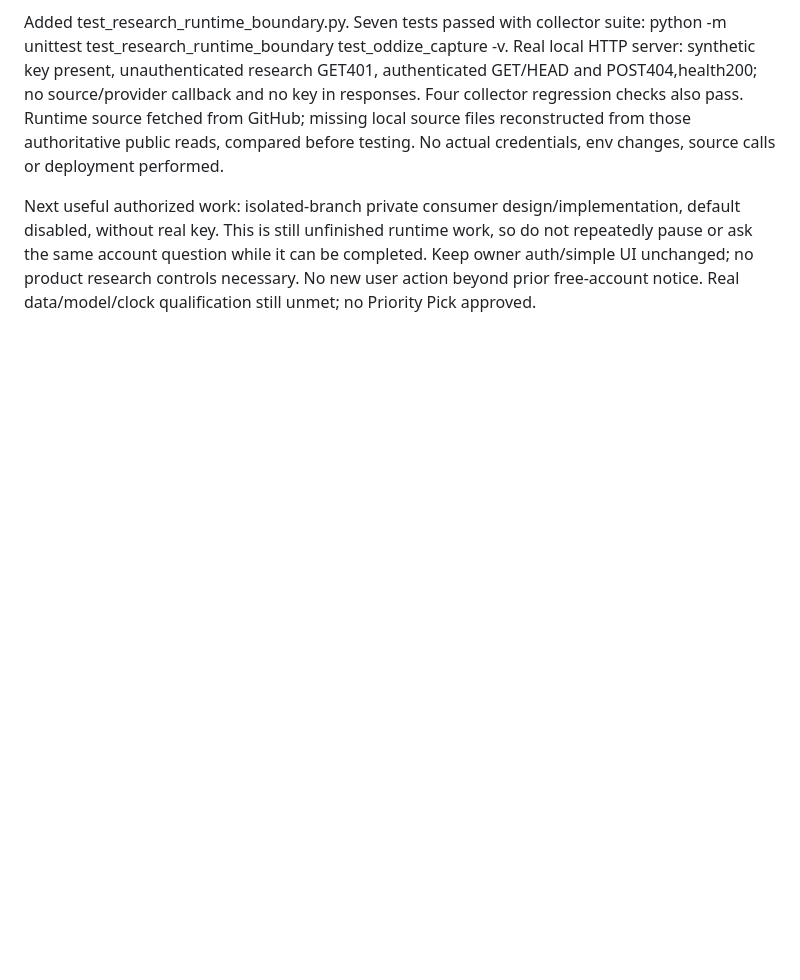
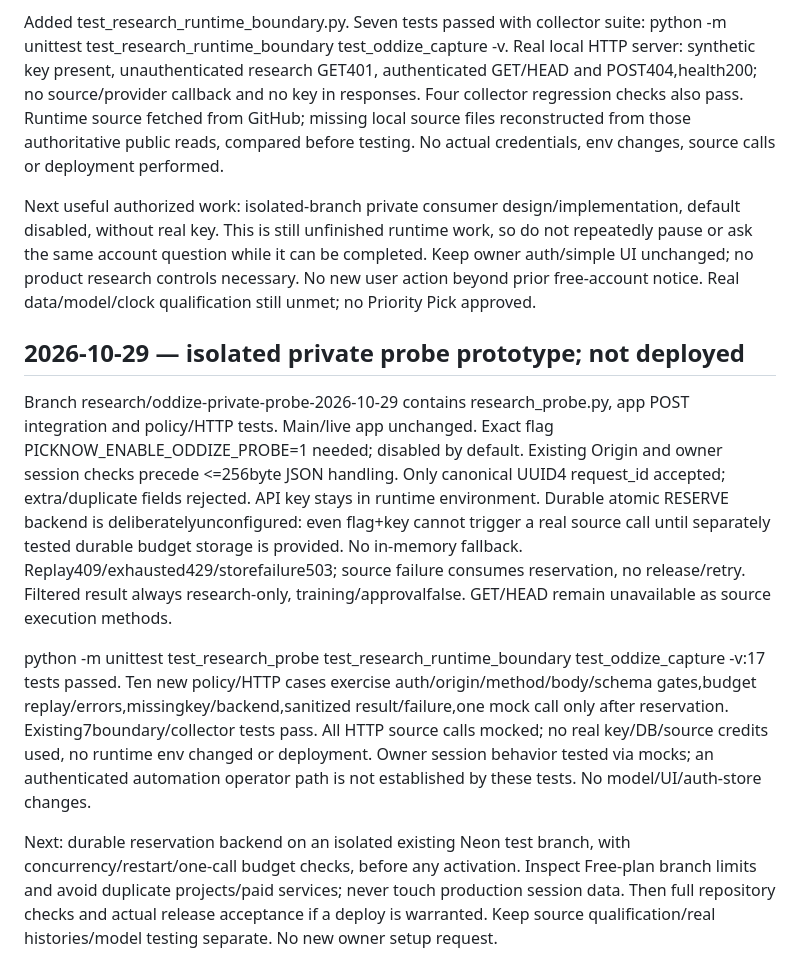
Before and after one commit to randymerilles-stack/pick-now-basketball, a Markdown page: DEVELOPMENT_STATUS.md, the part around the change. Drawn GitHub-style; blank space fills up the shorter version.

Commit message:
Track isolated private probe branch and seventeen passing mocked tests

```diff
--- a/DEVELOPMENT_STATUS.md
+++ b/DEVELOPMENT_STATUS.md
@@ -575,3 +575,12 @@ Read render-env-vars skill/reference and current Render environment/free docs di
 Added test_research_runtime_boundary.py. Seven tests passed with collector suite: python -m unittest test_research_runtime_boundary test_oddize_capture -v. Real local HTTP server: synthetic key present, unauthenticated research GET401, authenticated GET/HEAD and POST404,health200; no source/provider callback and no key in responses. Four collector regression checks also pass. Runtime source fetched from GitHub; missing local source files reconstructed from those authoritative public reads, compared before testing. No actual credentials, env changes, source calls or deployment performed.
 
 Next useful authorized work: isolated-branch private consumer design/implementation, default disabled, without real key. This is still unfinished runtime work, so do not repeatedly pause or ask the same account question while it can be completed. Keep owner auth/simple UI unchanged; no product research controls necessary. No new user action beyond prior free-account notice. Real data/model/clock qualification still unmet; no Priority Pick approved.
+
+
+## 2026-10-29 — isolated private probe prototype; not deployed
+
+Branch research/oddize-private-probe-2026-10-29 contains research_probe.py, app POST integration and policy/HTTP tests. Main/live app unchanged. Exact flag PICKNOW_ENABLE_ODDIZE_PROBE=1 needed; disabled by default. Existing Origin and owner session checks precede <=256byte JSON handling. Only canonical UUID4 request_id accepted; extra/duplicate fields rejected. API key stays in runtime environment. Durable atomic RESERVE backend is deliberatelyunconfigured: even flag+key cannot trigger a real source call until separately tested durable budget storage is provided. No in-memory fallback. Replay409/exhausted429/storefailure503; source failure consumes reservation, no release/retry. Filtered result always research-only, training/approvalfalse. GET/HEAD remain unavailable as source execution methods.
+
+python -m unittest test_research_probe test_research_runtime_boundary test_oddize_capture -v:17 tests passed. Ten new policy/HTTP cases exercise auth/origin/method/body/schema gates,budget replay/errors,missingkey/backend,sanitized result/failure,one mock call only after reservation. Existing7boundary/collector tests pass. All HTTP source calls mocked; no real key/DB/source credits used, no runtime env changed or deployment. Owner session behavior tested via mocks; an authenticated automation operator path is not established by these tests. No model/UI/auth-store changes.
+
+Next: durable reservation backend on an isolated existing Neon test branch, with concurrency/restart/one-call budget checks, before any activation. Inspect Free-plan branch limits and avoid duplicate projects/paid services; never touch production session data. Then full repository checks and actual release acceptance if a deploy is warranted. Keep source qualification/real histories/model testing separate. No new owner setup request.
```
